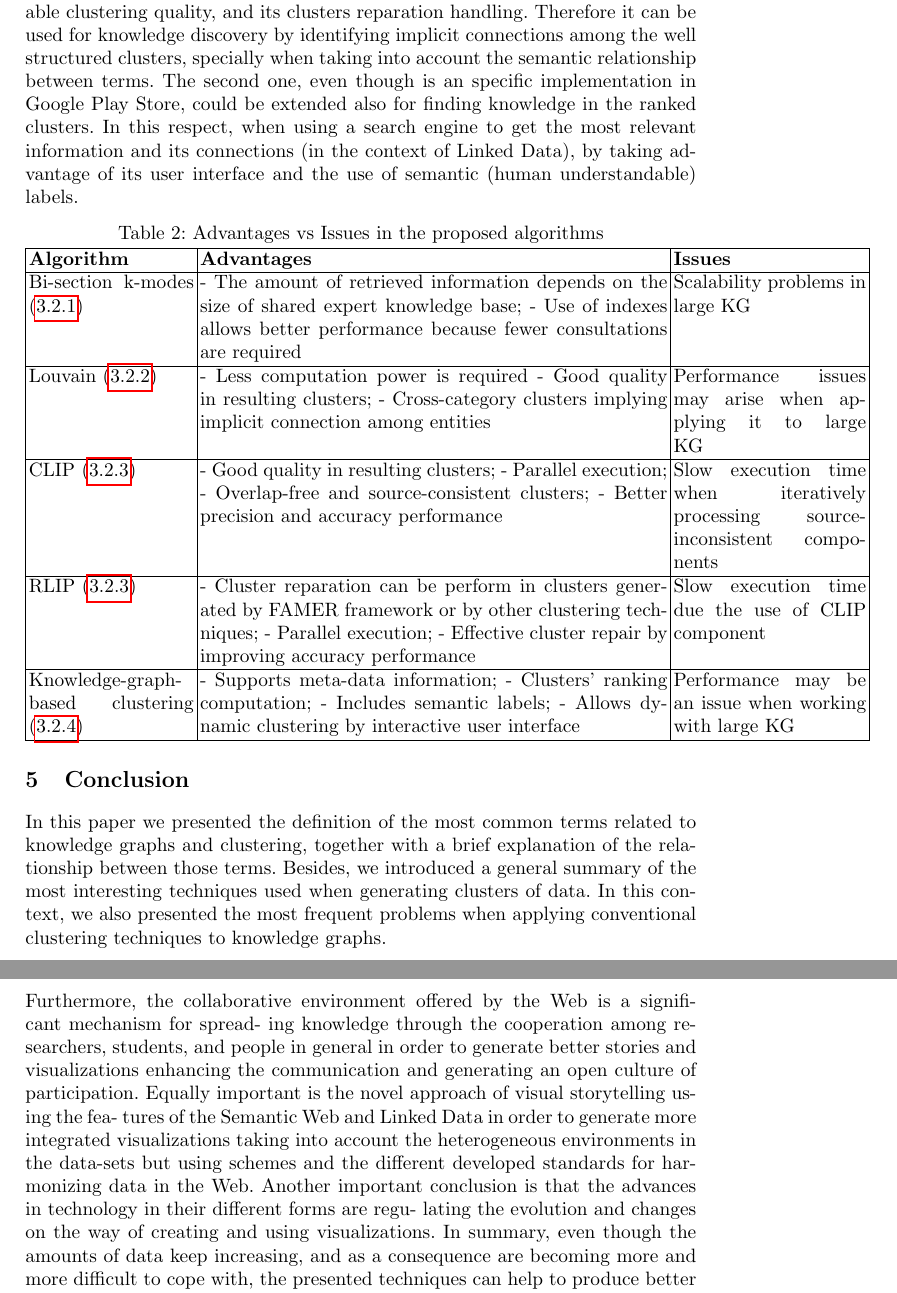
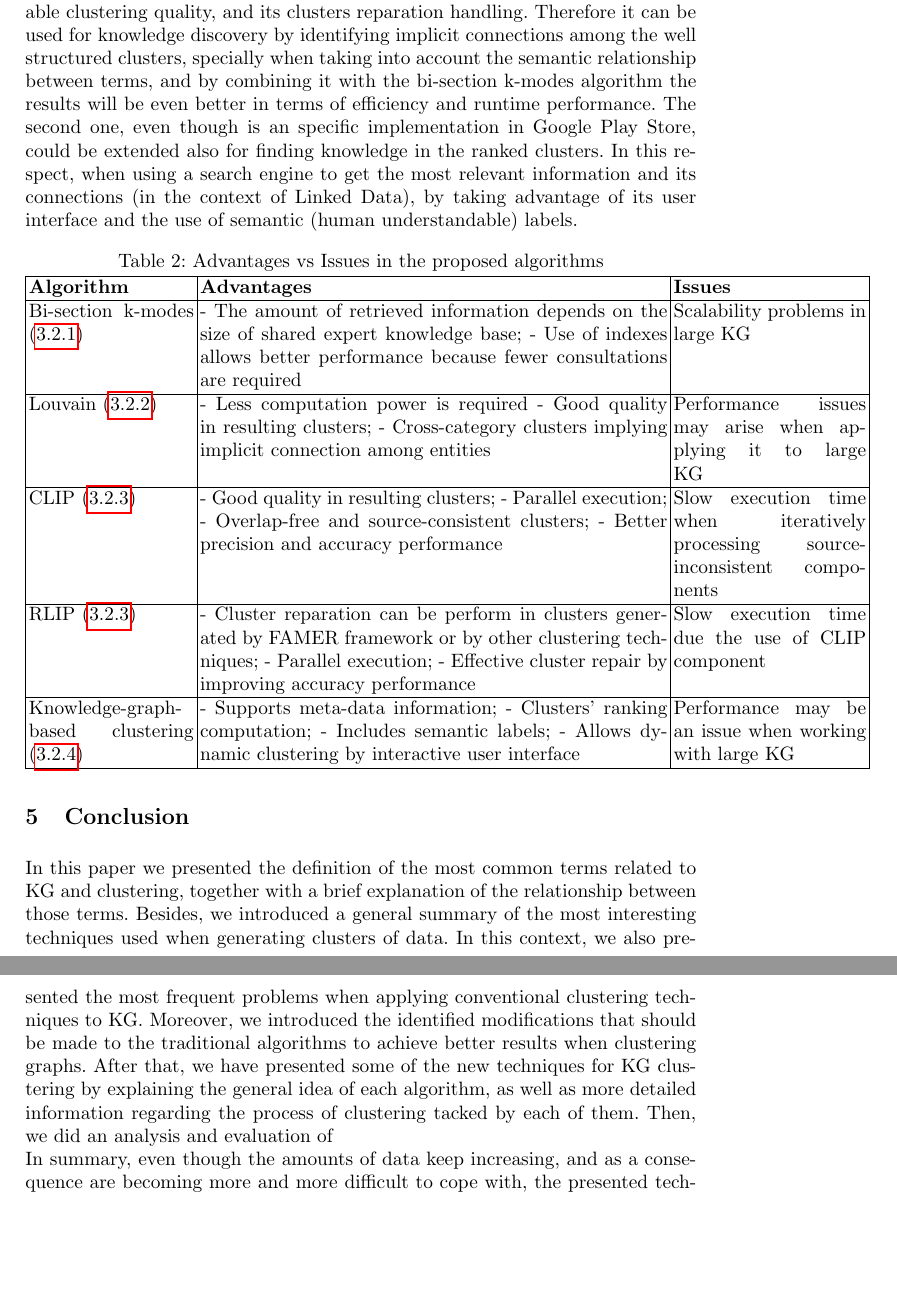
Before and after one commit to lcomet/KG-Seminar, a LaTeX thesis (seminar_paper.tex): two parts of pages 10 and 11 of 13, joined at a grey line, cut so that both start at the same text, the shorter picture padded with empty space. Compiled offline with pdfLaTeX.

Commit message:
update document

```diff
--- a/seminar_paper.tex
+++ b/seminar_paper.tex
@@ -182,7 +182,7 @@ In Table \ref{table1} we show the essence of each technique. As we can observe,
 
 Furthermore, the target application areas of the various approaches are diverse. While the first approach focuses on expertise extraction in a P2P network, the others concentrate on producing high-quality clusters that can be use to explore data and to identify connections among entities in the same cluster. Besides, as expressed by its authors, AppGrouper technique can also be extended to resolve other SRC problems, for example topic modeling and knowledge extraction.
 
-In conclusion, we consider that the most promising techniques for KG clustering are CLIP algorithm and AppGrouper. The first one, because of its favorable clustering quality, and its clusters reparation handling. Therefore it can be used for knowledge discovery by identifying implicit connections among the well structured clusters, specially when taking into account the semantic relationship between terms. The second one, even though is an specific implementation in Google Play Store, could be extended also for finding knowledge in the ranked clusters. In this respect, when using a search engine to get the most relevant information and its connections (in the context of Linked Data), by taking advantage of its user interface and the use of semantic (human understandable) labels.
+In conclusion, we consider that the most promising techniques for KG clustering are CLIP algorithm and AppGrouper. The first one, because of its favorable clustering quality, and its clusters reparation handling. Therefore it can be used for knowledge discovery by identifying implicit connections among the well structured clusters, specially when taking into account the semantic relationship between terms, and by combining it with the bi-section k-modes algorithm the results will be even better in terms of efficiency and runtime performance. The second one, even though is an specific implementation in Google Play Store, could be extended also for finding knowledge in the ranked clusters. In this respect, when using a search engine to get the most relevant information and its connections (in the context of Linked Data), by taking advantage of its user interface and the use of semantic (human understandable) labels.
 
 \captionof{table}{Advantages vs Issues in the proposed algorithms} \label{table2}
 \begin{tabular}{|p{3cm}|p{8.5cm}|p{3.5cm}|}
@@ -203,11 +203,11 @@ In conclusion, we consider that the most promising techniques for KG clustering
 
 \section{Conclusion} \label{conclusion}
 
-In this paper we presented the definition of the most common terms related to knowledge graphs and clustering, together with a brief explanation of the relationship between those terms. Besides, we introduced a general summary of the most interesting techniques used when generating clusters of data.
-In this context, we also presented the most frequent problems when applying conventional clustering techniques to knowledge graphs.
+In this paper we presented the definition of the most common terms related to KG and clustering, together with a brief explanation of the relationship between those terms. Besides, we introduced a general summary of the most interesting techniques used when generating clusters of data.
+In this context, we also presented the most frequent problems when applying conventional clustering techniques to KG. Moreover, we introduced the identified modifications that should be made to the traditional algorithms to achieve better results when clustering graphs. After that, we have presented some of the new techniques for KG clustering by explaining the general idea of each algorithm, as well as more detailed information regarding the process of clustering tacked by each of them.
+Then, we did an analysis and evaluation of
 
-Furthermore, the collaborative environment offered by the Web is a significant mechanism for spread- ing knowledge through the cooperation among researchers, students, and people in general in order to generate better stories and visualizations enhancing the communication and generating an open culture of participation. Equally important is the novel approach of visual storytelling using the fea- tures of the Semantic Web and Linked Data in order to generate more integrated visualizations taking into account the heterogeneous environments in the data-sets but using schemes and the different developed standards for harmonizing data in the Web.
-Another important conclusion is that the advances in technology in their different forms are regu- lating the evolution and changes on the way of creating and using visualizations.
+
 In summary, even though the amounts of data keep increasing, and as a consequence are becoming more and more difficult to cope with, the presented techniques can help to produce better visualizations with minimalist styles but with great impact, conveying the most important contents in the form of stories supported by images and graphics. In the same fashion, we believe, based on the trends and the information provided in the presented referenced articles, that the tendency of visual data-driven storytelling will be the use of Artificial Intelligence, Natural Language Processing, and the Semantic Web for the improvement and augmentation of information presented as visualizations combined with narrative and the use of multimedia elements, in different areas from education to science and the government.
 
 %
```
